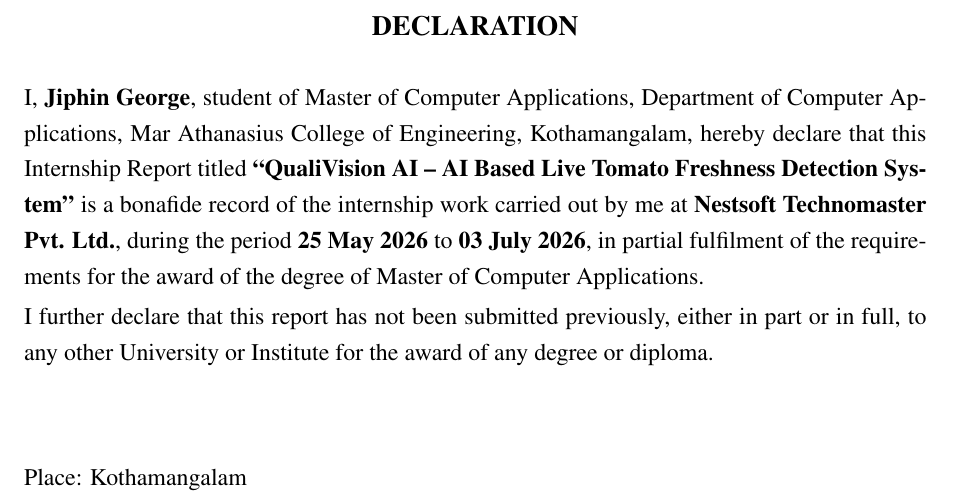
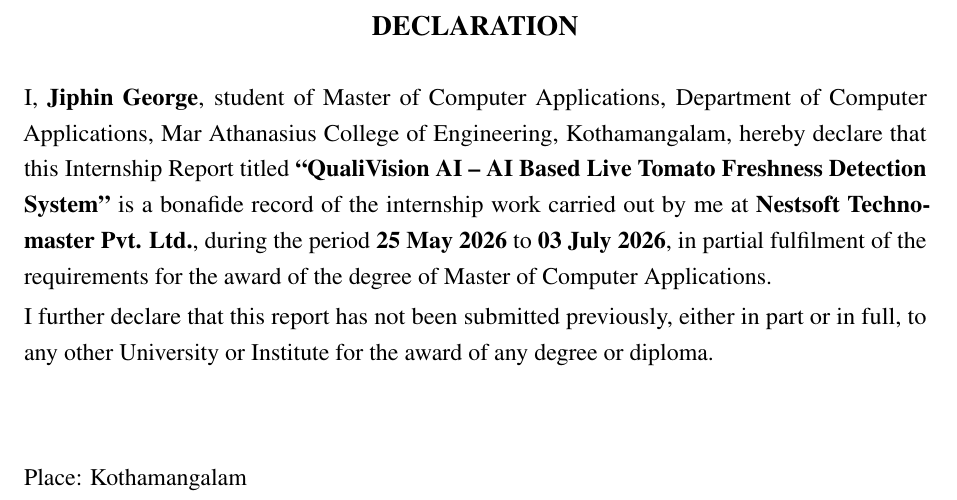
Before and after one commit to JiphinGeorge/Summer-Internship-Docs--TEX-files, a LaTeX thesis (main.tex): part of page 4 of 40, cut so that both start at the same text. Compiled offline with pdfLaTeX.

Commit message:
chore: add microtype and xurl packages to improve document formatting and URL line breaks

```diff
--- a/main.tex
+++ b/main.tex
@@ -23,6 +23,8 @@
 \usepackage{emptypage}
 \usepackage{float}
 \usepackage{pdfpages}
+\usepackage{microtype} % Magically fixes Overfull \hbox warnings
+\usepackage{xurl}      % Allows URLs to break anywhere, fixing Underfull \hbox in references
 \hypersetup{
     colorlinks=true,
     linkcolor=black,
```
